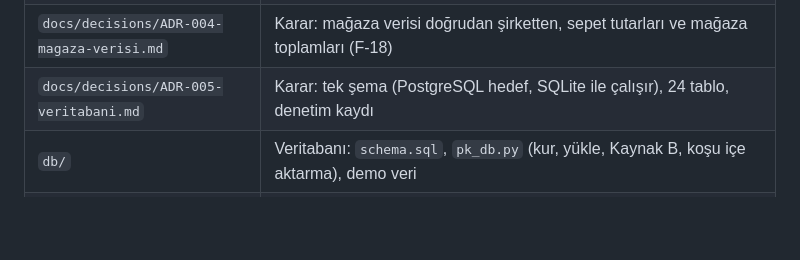
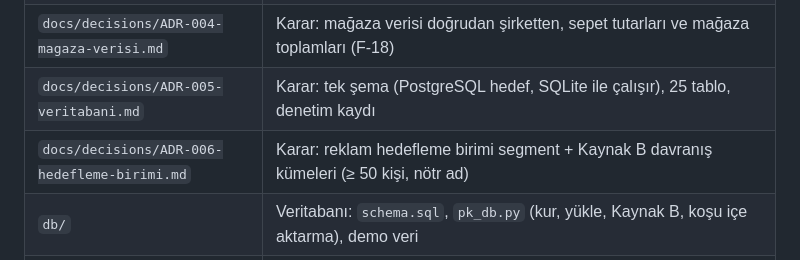
Before and after one commit to yilmazfatih-cyber/Deneme, a Markdown page: persona-katmani/README.md, the part around the change. GitHub-like rendering; blank space fills up the shorter version.

```diff
--- a/persona-katmani/README.md
+++ b/persona-katmani/README.md
@@ -39,7 +39,8 @@ araştırma, rol tanımları, altı bölümlük mimari ve proje sahibine bırak
 | `docs/decisions/ADR-002-genelden-ozele.md` | Karar: hedefleme ve kişiye gösterim yok; Dünya → Türkiye → şehir → konum/site seviye zinciri (F-11…F-14) |
 | `docs/decisions/ADR-003-iki-kaynak.md` | Karar: gerçek müşteri verisi bağımsız Kaynak B; A, B veya A+B birleşik ve fark raporu |
 | `docs/decisions/ADR-004-magaza-verisi.md` | Karar: mağaza verisi doğrudan şirketten, sepet tutarları ve mağaza toplamları (F-18) |
-| `docs/decisions/ADR-005-veritabani.md` | Karar: tek şema (PostgreSQL hedef, SQLite ile çalışır), 24 tablo, denetim kaydı |
+| `docs/decisions/ADR-005-veritabani.md` | Karar: tek şema (PostgreSQL hedef, SQLite ile çalışır), 25 tablo, denetim kaydı |
+| `docs/decisions/ADR-006-hedefleme-birimi.md` | Karar: reklam hedefleme birimi segment + Kaynak B davranış kümeleri (≥ 50 kişi, nötr ad) |
 | `db/` | Veritabanı: `schema.sql`, `pk_db.py` (kur, yükle, Kaynak B, koşu içe aktarma), demo veri |
 | `../persona-sim/` | 2D simülasyon uygulaması (Vite + TypeScript): mağaza, e-ticaret hunisi, reklam hedefleme, kalibrasyon |
 | `data/davranis-etkileri.xlsx` | Literatür etki kitaplığı (S0 Dünya / S1 Türkiye öncülleri): 225 bulgu, 184 kaynak, 28 persona parametresi; sayfalar Özet · Etkiler · Moderatörler · Parametreler · Fark matrisi · Kaynaklar · Şema |
```
Also changed, not shown: persona-katmani/db/README.md (+2 -2 lines), persona-sim/README.md (+2 -2 lines), persona-sim/docs/shots/01-magaza.png, persona-sim/docs/shots/02-eticaret.png, persona-sim/docs/shots/03-hedefleme.png, persona-sim/docs/shots/04-kaynak-b.png, persona-sim/docs/shots/05-kume-hedefleme.png (added), 12 other files.
